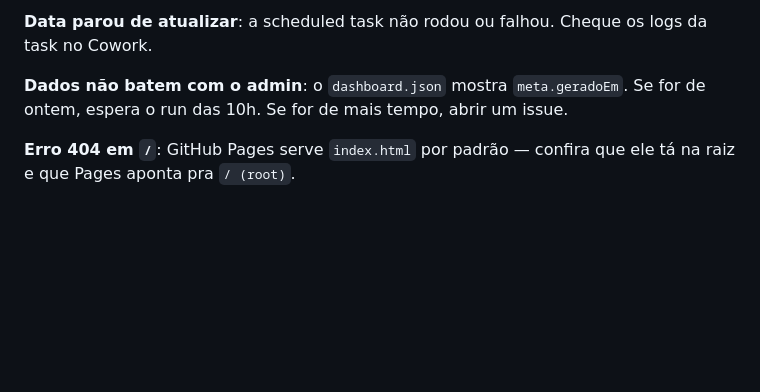
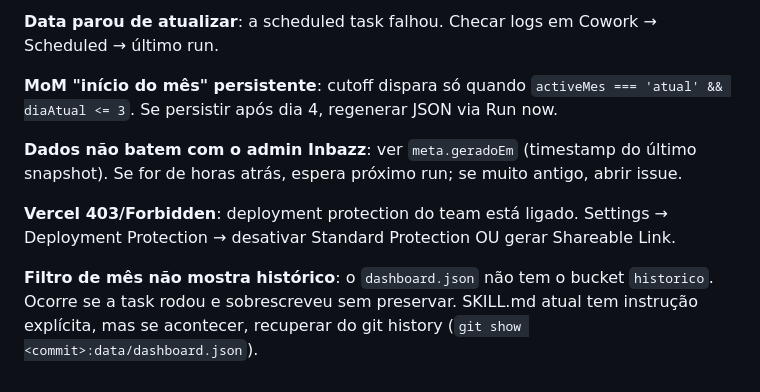
Before and after one commit to stevrocha/iridium-buddy-dashboard, a Markdown page: README.md, the part around one of its changes. GitHub-like rendering; blank space fills up the shorter version.

```diff
--- a/README.md
+++ b/README.md
@@ -150,6 +125,10 @@ Pra qualquer um, o fluxo é: conecta o repo, escolhe branch `main`, sem build st
 
-**Data parou de atualizar**: a scheduled task não rodou ou falhou. Cheque os logs da task no Cowork.
+**Data parou de atualizar**: a scheduled task falhou. Checar logs em Cowork → Scheduled → último run.
 
-**Dados não batem com o admin**: o `dashboard.json` mostra `meta.geradoEm`. Se for de ontem, espera o run das 10h. Se for de mais tempo, abrir um issue.
+**MoM "início do mês" persistente**: cutoff dispara só quando `activeMes === 'atual' && diaAtual <= 3`. Se persistir após dia 4, regenerar JSON via Run now.
 
-**Erro 404 em `/`**: GitHub Pages serve `index.html` por padrão — confira que ele tá na raiz e que Pages aponta pra `/ (root)`.
+**Dados não batem com o admin Inbazz**: ver `meta.geradoEm` (timestamp do último snapshot). Se for de horas atrás, espera próximo run; se muito antigo, abrir issue.
+
+**Vercel 403/Forbidden**: deployment protection do team está ligado. Settings → Deployment Protection → desativar Standard Protection OU gerar Shareable Link.
+
+**Filtro de mês não mostra histórico**: o `dashboard.json` não tem o bucket `historico`. Ocorre se a task rodou e sobrescreveu sem preservar. SKILL.md atual tem instrução explícita, mas se acontecer, recuperar do git history (`git show <commit>:data/dashboard.json`).
```
Also changed, not shown: other parts of README.md (+69 -94 lines), scheduled-task/SKILL.md (+45 -8 lines).
